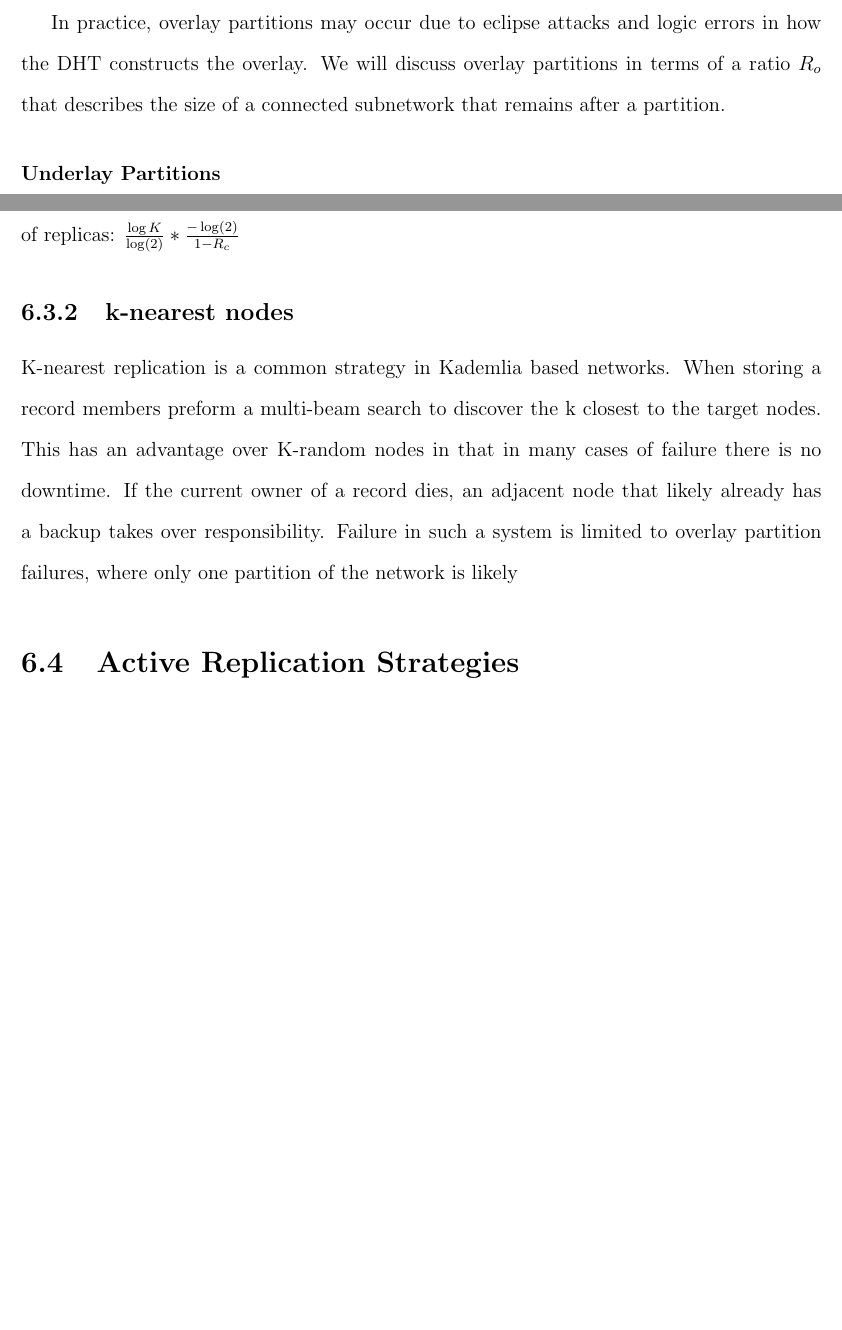
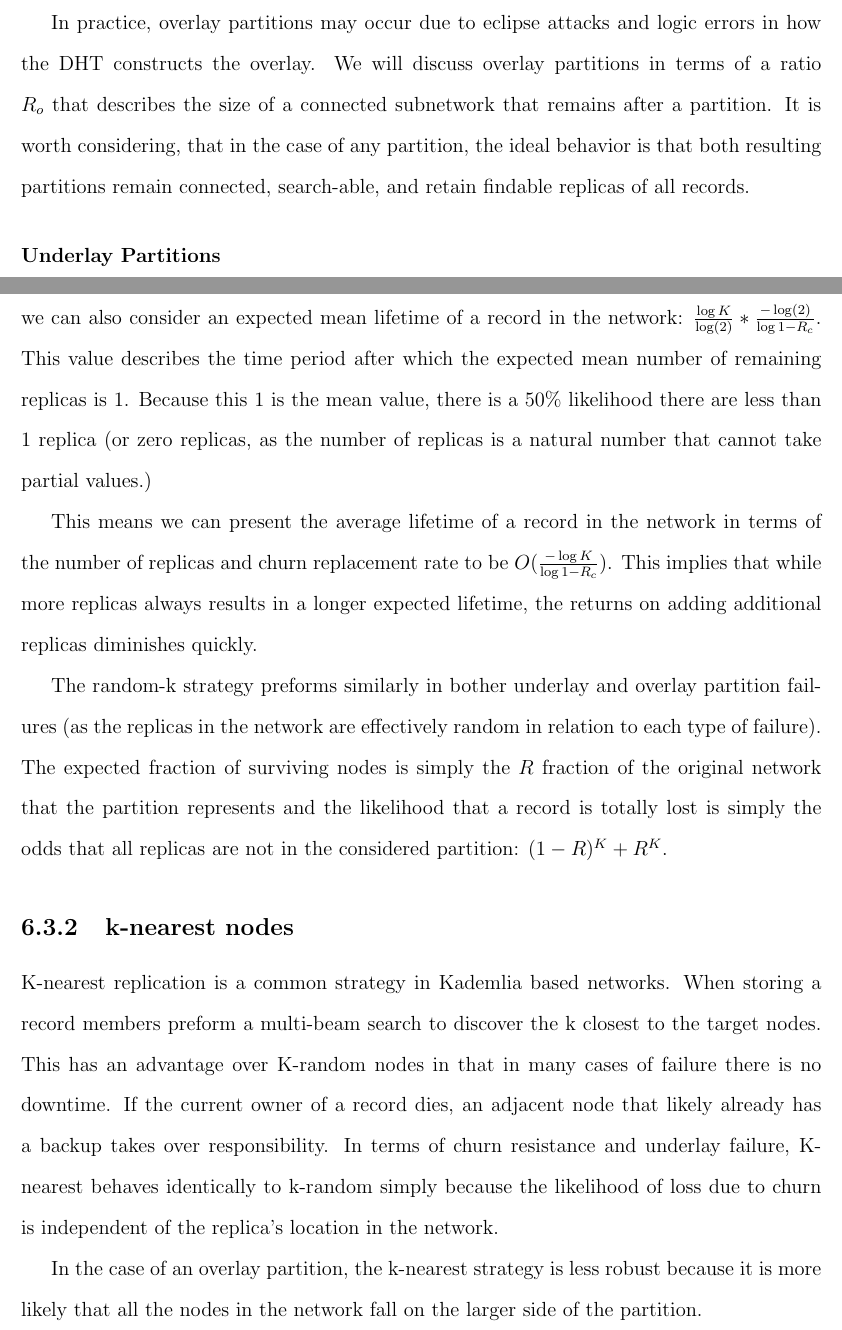
Before and after one commit to BrendanBenshoof/DissertationProjects, a LaTeX thesis (latex/primary.tex, which reads latex/replicas.tex): two parts of pages 85 and 87 of 94 before the commit and two parts of pages 85 and 87 of 95 after it, joined at a grey line, cut so that both start at the same text, the shorter picture padded with empty space. Compiled offline with pdfLaTeX.

Commit message:
working on k-nearest

```diff
--- a/latex/replicas.tex
+++ b/latex/replicas.tex
@@ -102,6 +102,8 @@ This means that robustness methods based periodically re-storing records after t
 
 In practice, overlay partitions may occur due to eclipse attacks and logic errors in how the DHT constructs the overlay.
 We will discuss overlay partitions in terms of a ratio $R_{o}$ that describes the size of a connected subnetwork that remains after a partition.
+It is worth considering, that in the case of any partition, the ideal behavior is that both resulting partitions remain connected, search-able, and retain findable replicas of all records.
+
 
 \subsubsection{Underlay Partitions}
 An underlay partition can happen as result in a failure of infrastructure, manipulation of BGP, or governmental action.
@@ -130,7 +132,13 @@ This scheme allows for simple speedup and redundancy.
 Given a location $L$, any node can locate the potential k backup sites and search them by order of closeness or in parallel (effectively in order of latency).
 Because the locations are effectively random, we can simplify our analysis for churn and partition tolerance.
 
-The half-life due to churn for the record (a time period over which, on average, the number of replicas in the network will be halved ) is $\frac{-\log(2)}{1-R_{c}}$ and because records are a small integer, we can also consider an expected mean lifetime of a record in terms of the number of replicas: $\frac{\log{K}}{\log(2)} * \frac{-\log(2)}{1-R_{c}}$
+The half-life due to churn for the record (a time period over which, on average, the number of replicas in the network will be halved ) is $\frac{-\log(2)}{\log{1-R_{c}}}$ and because records are a small integer, we can also consider an expected mean lifetime of a record in the network: $\frac{\log{K}}{\log(2)} * \frac{-\log(2)}{\log{1-R_{c}}}$. This value describes the time period after which the expected mean number of remaining replicas is 1. Because this 1 is the mean value, there is a 50\% likelihood there are less than 1 replica (or zero replicas, as the number of replicas is a natural number that cannot take partial values.)
+
+This means we can present the average lifetime of a record in the network in terms of the number of replicas and churn replacement rate to be $O(\frac{-\log{K}}{\log{1-R_{c}}})$.
+This implies that while more replicas always results in a longer expected lifetime, the returns on adding additional replicas diminishes quickly.
+
+The random-k strategy preforms similarly in bother underlay and overlay partition failures (as the replicas in the network are effectively random in relation to each type of failure).
+The expected fraction of surviving nodes is simply the $R$ fraction of the original network that the partition represents and the likelihood that a record is totally lost is simply the odds that all replicas are not in the considered partition: $(1-R)^{K}+R^{K}$.
 
 
 \subsection{k-nearest nodes}
@@ -138,7 +146,12 @@ K-nearest replication is a common strategy in Kademlia based networks.
 When storing a record members preform a multi-beam search to discover the k closest to the target nodes.
 This has an advantage over K-random nodes in that in many cases of failure there is no downtime.
 If the current owner of a record dies, an adjacent node that likely already has a backup takes over responsibility.
-Failure in such a system is limited to overlay partition failures, where only one partition of the network is likely
+In terms of churn resistance and underlay failure, K-nearest behaves identically to k-random simply because the likelihood of loss due to churn is independent of the replica's location in the network.
+
+In the case of an overlay partition, the k-nearest strategy is less robust because it is more likely that all the nodes in the network fall on the larger side of the partition.
+
+
+
 
 
 \section{Active Replication Strategies}
```
